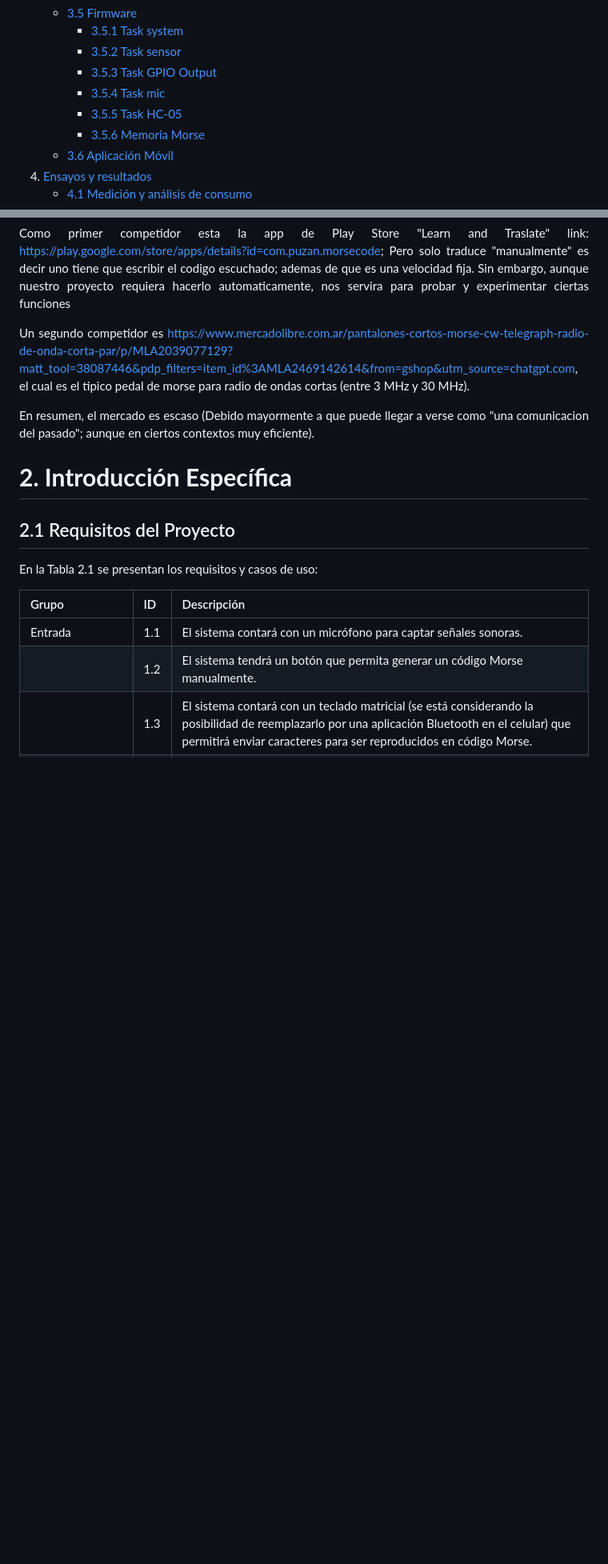
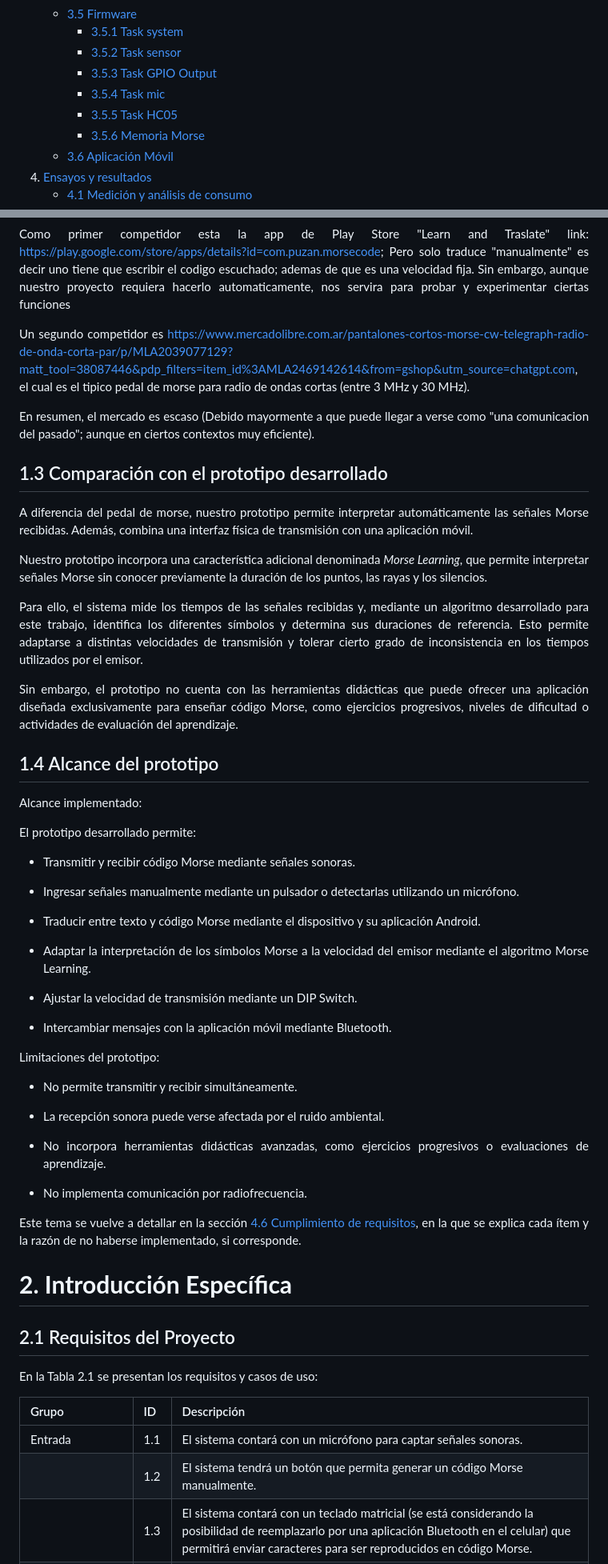
Before and after one commit to SantangeloEzequiel/tdse-tf_3-06, a Markdown page: Informe_Final.md, 2 parts joined by grey strips. Shown at 80% size. GitHub-like rendering; blank space fills up the shorter version.

Commit message:
Agregado Introducción general como piden las pautas
Added sections for prototype comparison and scope.

```diff
--- a/Informe_Final.md
+++ b/Informe_Final.md
@@ -57,5 +59,5 @@ El presente documento detalla las características técnicas del producto, model
         - [3.5.4 Task mic](#354-task-mic)
-        - [3.5.5 Task HC-05](#355-task-hc-05)
+        - [3.5.5 Task HC05](#355-task-hc05)
         - [3.5.6 Memoria Morse](#356-memoria-morse)
     - [3.6 Aplicación Móvil](#36-aplicación-móvil)
 4. [Ensayos y resultados](#4-ensayos-y-resultados)
@@ -87,6 +90,46 @@ Como primer competidor esta la app de Play Store "Learn and Traslate" link: http
 Un segundo competidor es https://www.mercadolibre.com.ar/pantalones-cortos-morse-cw-telegraph-radio-de-onda-corta-par/p/MLA2039077129?matt_tool=38087446&pdp_filters=item_id%3AMLA2469142614&from=gshop&utm_source=chatgpt.com, el cual es el tipico pedal de morse para radio de ondas cortas (entre 3 MHz y 30 MHz).
 
 En resumen, el mercado es escaso (Debido mayormente a que puede llegar a verse como "una comunicacion del pasado"; aunque en ciertos contextos muy eficiente).
+
+## 1.3 Comparación con el prototipo desarrollado
+
+A diferencia del pedal de morse, nuestro prototipo permite interpretar automáticamente las señales Morse recibidas. Además, combina una interfaz física de transmisión con una aplicación móvil.
+
+Nuestro prototipo incorpora una característica adicional denominada *Morse Learning*, que permite interpretar señales Morse sin conocer previamente la duración de los puntos, las rayas y los silencios.
+
+Para ello, el sistema mide los tiempos de las señales recibidas y, mediante un algoritmo desarrollado para este trabajo, identifica los diferentes símbolos y determina sus duraciones de referencia. Esto permite adaptarse a distintas velocidades de transmisión y tolerar cierto grado de inconsistencia en los tiempos utilizados por el emisor.
+
+Sin embargo, el prototipo no cuenta con las herramientas didácticas que puede ofrecer una aplicación diseñada exclusivamente para enseñar código Morse, como ejercicios progresivos, niveles de dificultad o actividades de evaluación del aprendizaje.
+
+## 1.4 Alcance del prototipo
+
+Alcance implementado:
+
+El prototipo desarrollado permite:
+
+* Transmitir y recibir código Morse mediante señales sonoras.
+
+* Ingresar señales manualmente mediante un pulsador o detectarlas utilizando un micrófono.
+
+* Traducir entre texto y código Morse mediante el dispositivo y su aplicación Android.
+
+* Adaptar la interpretación de los símbolos Morse a la velocidad del emisor mediante el algoritmo Morse Learning.
+
+* Ajustar la velocidad de transmisión mediante un DIP Switch.
+
+* Intercambiar mensajes con la aplicación móvil mediante Bluetooth.
+
+Limitaciones del prototipo:
+
+* No permite transmitir y recibir simultáneamente.
+
+* La recepción sonora puede verse afectada por el ruido ambiental.
+
+* No incorpora herramientas didácticas avanzadas, como ejercicios progresivos o evaluaciones de aprendizaje.
+
+* No implementa comunicación por radiofrecuencia.
+
+Este tema se vuelve a detallar en la sección  [4.6 Cumplimiento de requisitos](#46-cumplimiento-de-requisitos), en la que se explica cada ítem y la razón de no haberse implementado, si corresponde.
 
 # **2. Introducción Específica**
 
```
Also changed, not shown: other parts of Informe_Final.md (+4 -1 lines).
